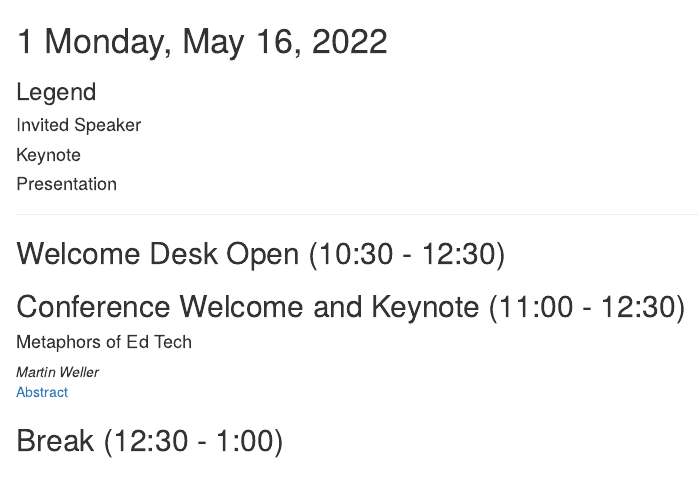
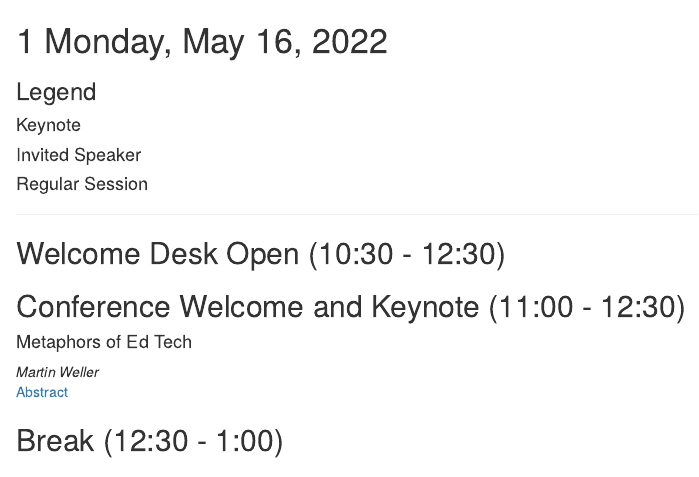
Before and after one commit to otessa/2022, an R Markdown document (02-may16.Rmd): the page in a window 1100 px wide, from its top. Rendered offline with R 4.5, knitr and Pandoc, with nearby package versions; drawn as R Markdown's standard HTML page in place of the format the file asks for.

Commit message:
block order

````diff
--- a/02-may16.Rmd
+++ b/02-may16.Rmd
@@ -1,19 +1,19 @@
 # Monday, May 16, 2022
 
 ### Legend {-}
+
+```{block, type='reflect'}
+#### Keynote
+
+```
 
 ```{block, type='wp'}
 #### Invited Speaker
 
 ```
 
-```{block, type='reflect'}
-#### Keynote
-
-```
-
 ```{block, type='secondary'}
-#### Presentation
+#### Regular Session
 
 ```
 
````
Also changed, not shown: 03-may17.Rmd (+7 -6 lines), docs/search_index.json, 3 other files.
